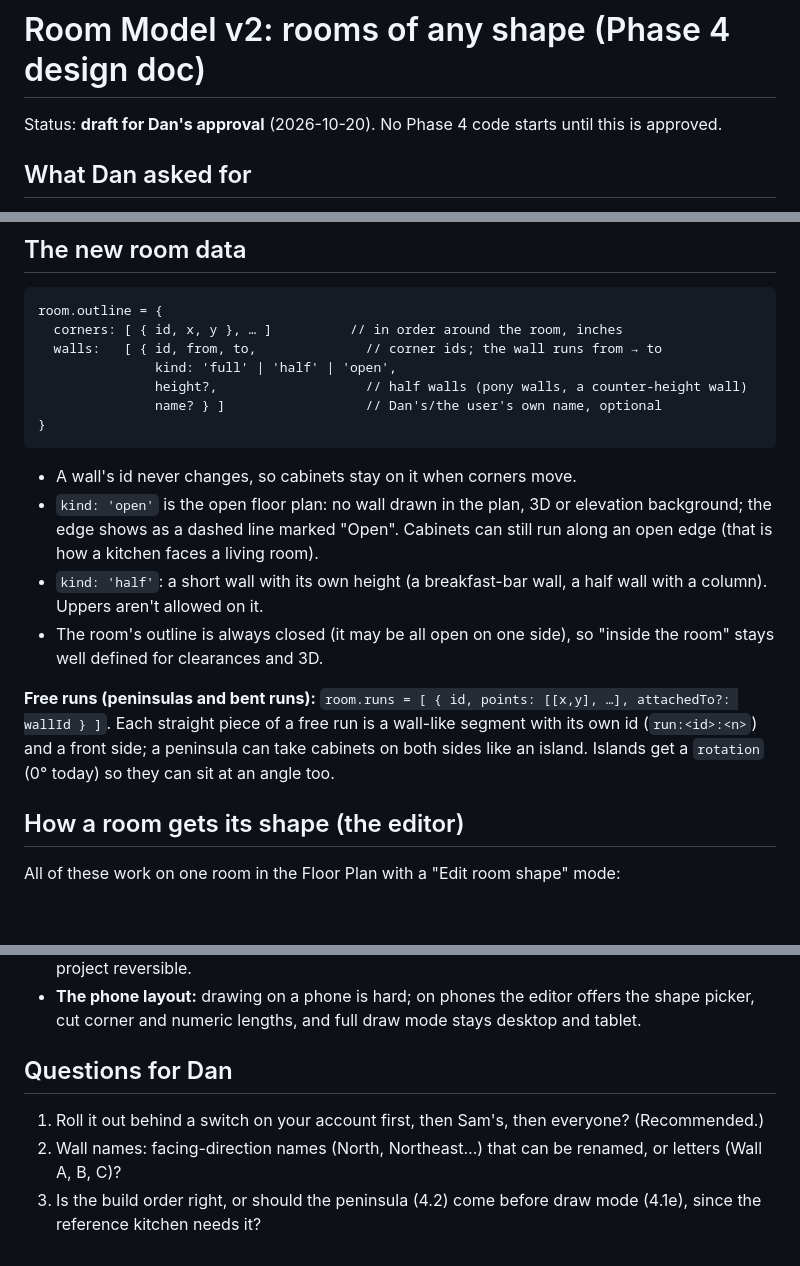
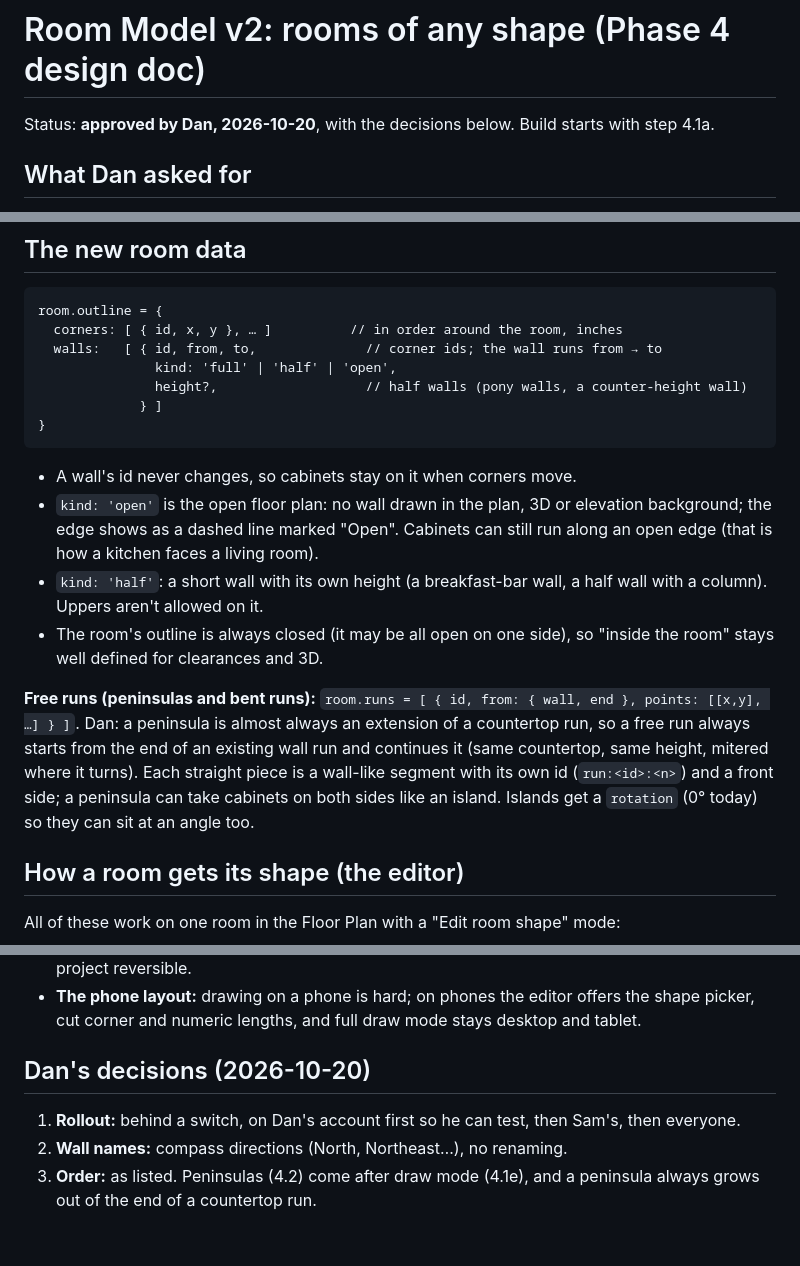
Before and after one commit to dmstrtg-wq/Cabinet-Planner, a Markdown page: docs/ROOM-MODEL-V2.md, 3 parts joined by grey strips. GitHub-like rendering; blank space fills up the shorter version.

````diff
--- a/docs/ROOM-MODEL-V2.md
+++ b/docs/ROOM-MODEL-V2.md
@@ -1,6 +1,6 @@
 # Room Model v2: rooms of any shape (Phase 4 design doc)
 
-Status: **draft for Dan's approval** (2026-10-20). No Phase 4 code starts until this is approved.
+Status: **approved by Dan, 2026-10-20**, with the decisions below. Build starts with step 4.1a.
 
 ## What Dan asked for
 
@@ -23,7 +23,7 @@ room.outline = {
   walls:   [ { id, from, to,              // corner ids; the wall runs from → to
                kind: 'full' | 'half' | 'open',
                height?,                   // half walls (pony walls, a counter-height wall)
-               name? } ]                  // Dan's/the user's own name, optional
+             } ]
 }
 ```
 
@@ -32,7 +32,7 @@ room.outline = {
 - `kind: 'half'`: a short wall with its own height (a breakfast-bar wall, a half wall with a column). Uppers aren't allowed on it.
 - The room's outline is always closed (it may be all open on one side), so "inside the room" stays well defined for clearances and 3D.
 
-**Free runs (peninsulas and bent runs):** `room.runs = [ { id, points: [[x,y], …], attachedTo?: wallId } ]`. Each straight piece of a free run is a wall-like segment with its own id (`run:<id>:<n>`) and a front side; a peninsula can take cabinets on both sides like an island. Islands get a `rotation` (0° today) so they can sit at an angle too.
+**Free runs (peninsulas and bent runs):** `room.runs = [ { id, from: { wall, end }, points: [[x,y], …] } ]`. Dan: a peninsula is almost always an extension of a countertop run, so a free run always starts from the end of an existing wall run and continues it (same countertop, same height, mitered where it turns). Each straight piece is a wall-like segment with its own id (`run:<id>:<n>`) and a front side; a peninsula can take cabinets on both sides like an island. Islands get a `rotation` (0° today) so they can sit at an angle too.
 
 ## How a room gets its shape (the editor)
 
@@ -87,8 +87,8 @@ All of these work on one room in the Floor Plan with a "Edit room shape" mode:
 - **Existing customers' projects:** nothing changes for anyone else until step 4.1d is tested on your account. The switch can be turned off at any time, and the backups make every migrated project reversible.
 - **The phone layout:** drawing on a phone is hard; on phones the editor offers the shape picker, cut corner and numeric lengths, and full draw mode stays desktop and tablet.
 
-## Questions for Dan
+## Dan's decisions (2026-10-20)
 
-1. Roll it out behind a switch on your account first, then Sam's, then everyone? (Recommended.)
-2. Wall names: facing-direction names (North, Northeast…) that can be renamed, or letters (Wall A, B, C)?
-3. Is the build order right, or should the peninsula (4.2) come before draw mode (4.1e), since the reference kitchen needs it?
+1. **Rollout:** behind a switch, on Dan's account first so he can test, then Sam's, then everyone.
+2. **Wall names:** compass directions (North, Northeast…), no renaming.
+3. **Order:** as listed. Peninsulas (4.2) come after draw mode (4.1e), and a peninsula always grows out of the end of a countertop run.
````
Also changed, not shown: other parts of docs/ROOM-MODEL-V2.md (+1 -1 lines), docs/BUILD-PLAN.md (+1 -0 lines).
